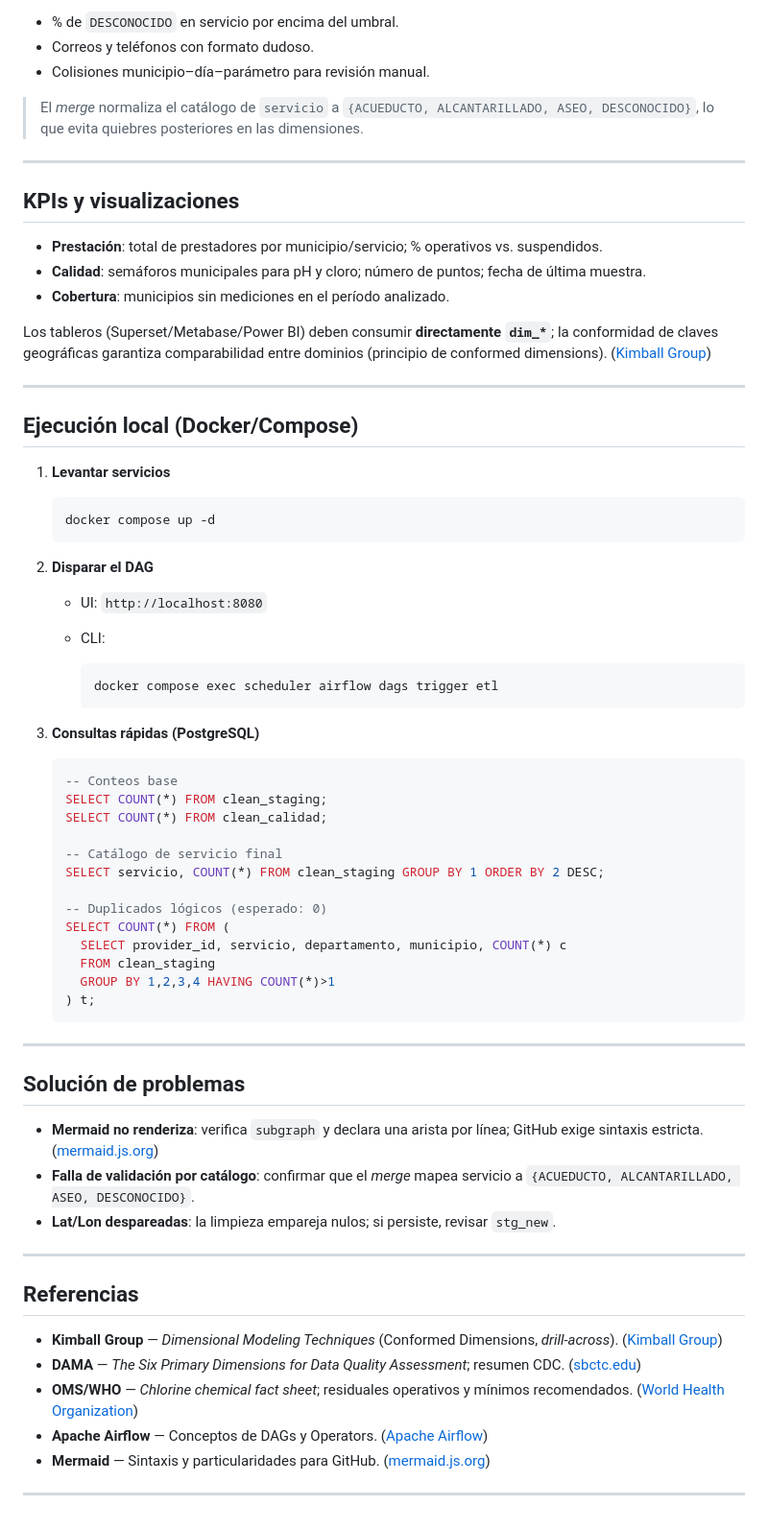
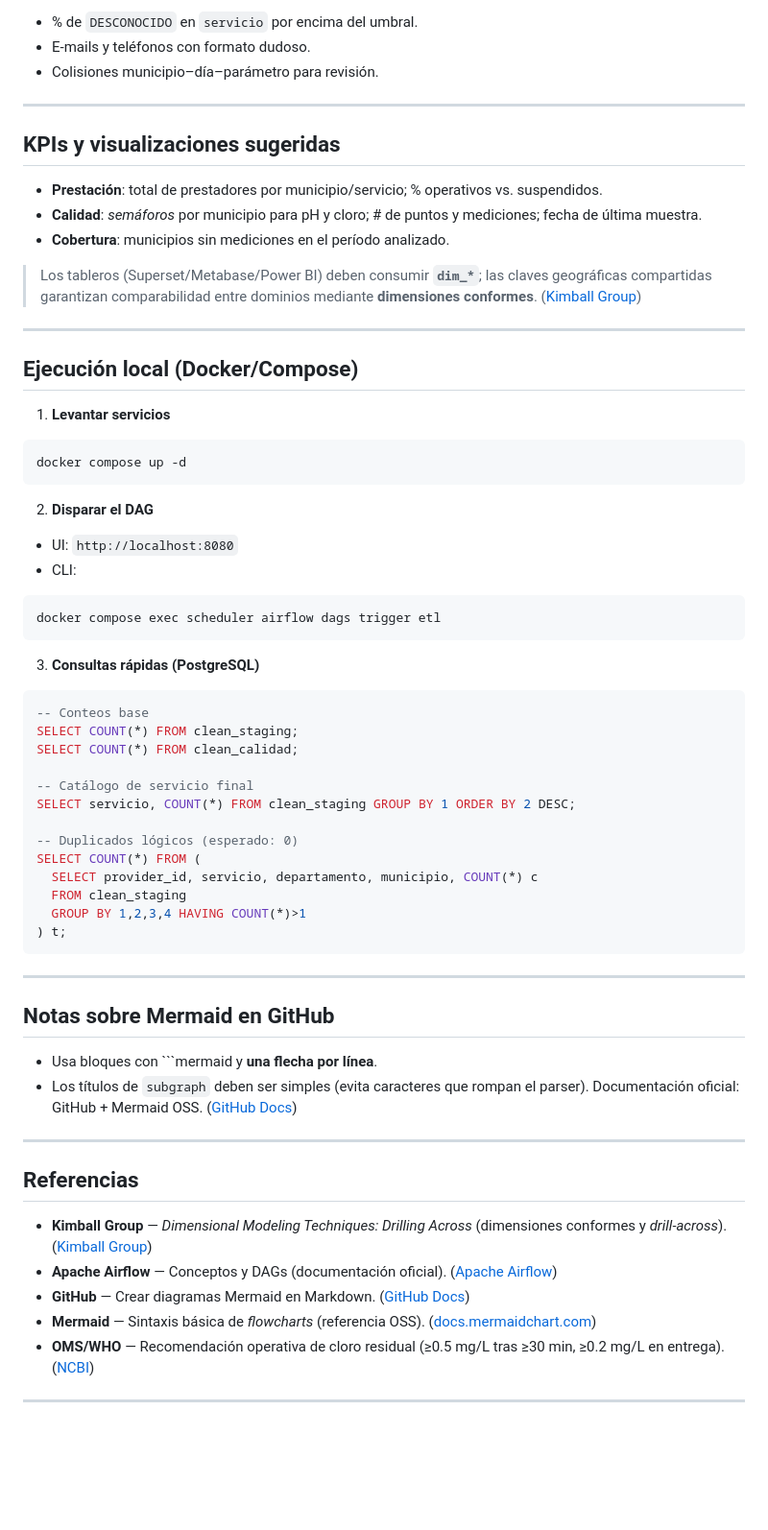
Before and after one commit to EstebanCG2006/Redesflix, a Markdown page: README.md, the part around the change printed below. Shown: that part at 96% size. Drawn GitHub-style; blank space fills up the shorter version.

````diff
--- a/README.md
+++ b/README.md
@@ -172,19 +174,17 @@ La validación corre como **task** y detiene el DAG ante fallas críticas. Las r
 
-* % de `DESCONOCIDO` en servicio por encima del umbral.
-* Correos y teléfonos con formato dudoso.
-* Colisiones municipio–día–parámetro para revisión manual.
-
-> El *merge* normaliza el catálogo de `servicio` a `{ACUEDUCTO, ALCANTARILLADO, ASEO, DESCONOCIDO}`, lo que evita quiebres posteriores en las dimensiones.
+* % de `DESCONOCIDO` en `servicio` por encima del umbral.
+* E-mails y teléfonos con formato dudoso.
+* Colisiones municipio–día–parámetro para revisión.
 
 ---
 
-## KPIs y visualizaciones
+## KPIs y visualizaciones sugeridas
 
 * **Prestación**: total de prestadores por municipio/servicio; % operativos vs. suspendidos.
-* **Calidad**: semáforos municipales para pH y cloro; número de puntos; fecha de última muestra.
+* **Calidad**: *semáforos* por municipio para pH y cloro; # de puntos y mediciones; fecha de última muestra.
 * **Cobertura**: municipios sin mediciones en el período analizado.
 
-Los tableros (Superset/Metabase/Power BI) deben consumir **directamente `dim_*`**; la conformidad de claves geográficas garantiza comparabilidad entre dominios (principio de conformed dimensions). ([Kimball Group][1])
+> Los tableros (Superset/Metabase/Power BI) deben consumir **`dim_*`**; las claves geográficas compartidas garantizan comparabilidad entre dominios mediante **dimensiones conformes**. ([Kimball Group][1])
 
 ---
 
@@ -192,52 +192,54 @@ Los tableros (Superset/Metabase/Power BI) deben consumir **directamente `dim_*`*
 
 1. **Levantar servicios**
 
-   ```bash
-   docker compose up -d
-   ```
+```bash
+docker compose up -d
+```
+
 2. **Disparar el DAG**
 
-   * UI: `http://localhost:8080`
-   * CLI:
+* UI: `http://localhost:8080`
+* CLI:
 
-     ```bash
-     docker compose exec scheduler airflow dags trigger etl
-     ```
+```bash
+docker compose exec scheduler airflow dags trigger etl
+```
+
 3. **Consultas rápidas (PostgreSQL)**
 
-   ```sql
-   -- Conteos base
-   SELECT COUNT(*) FROM clean_staging;
-   SELECT COUNT(*) FROM clean_calidad;
+```sql
+-- Conteos base
+SELECT COUNT(*) FROM clean_staging;
+SELECT COUNT(*) FROM clean_calidad;
 
-   -- Catálogo de servicio final
-   SELECT servicio, COUNT(*) FROM clean_staging GROUP BY 1 ORDER BY 2 DESC;
+-- Catálogo de servicio final
+SELECT servicio, COUNT(*) FROM clean_staging GROUP BY 1 ORDER BY 2 DESC;
 
-   -- Duplicados lógicos (esperado: 0)
-   SELECT COUNT(*) FROM (
-     SELECT provider_id, servicio, departamento, municipio, COUNT(*) c
-     FROM clean_staging
-     GROUP BY 1,2,3,4 HAVING COUNT(*)>1
-   ) t;
-   ```
+-- Duplicados lógicos (esperado: 0)
+SELECT COUNT(*) FROM (
+  SELECT provider_id, servicio, departamento, municipio, COUNT(*) c
+  FROM clean_staging
+  GROUP BY 1,2,3,4 HAVING COUNT(*)>1
+) t;
+```
 
 ---
 
-## Solución de problemas
+## Notas sobre Mermaid en GitHub
 
-* **Mermaid no renderiza**: verifica `subgraph` y declara una arista por línea; GitHub exige sintaxis estricta. ([mermaid.js.org][3])
-* **Falla de validación por catálogo**: confirmar que el *merge* mapea servicio a `{ACUEDUCTO, ALCANTARILLADO, ASEO, DESCONOCIDO}`.
-* **Lat/Lon despareadas**: la limpieza empareja nulos; si persiste, revisar `stg_new`.
+* Usa bloques con ```mermaid y **una flecha por línea**.
+* Los títulos de `subgraph` deben ser simples (evita caracteres que rompan el parser).
+  Documentación oficial: GitHub + Mermaid OSS. ([GitHub Docs][3])
 
 ---
 
 ## Referencias
 
-* **Kimball Group** — *Dimensional Modeling Techniques* (Conformed Dimensions, *drill-across*). ([Kimball Group][1])
-* **DAMA** — *The Six Primary Dimensions for Data Quality Assessment*; resumen CDC. ([sbctc.edu][6])
-* **OMS/WHO** — *Chlorine chemical fact sheet*; residuales operativos y mínimos recomendados. ([World Health Organization][4])
-* **Apache Airflow** — Conceptos de DAGs y Operators. ([Apache Airflow][2])
-* **Mermaid** — Sintaxis y particularidades para GitHub. ([mermaid.js.org][3])
+* **Kimball Group** — *Dimensional Modeling Techniques: Drilling Across* (dimensiones conformes y *drill-across*). ([Kimball Group][1])
+* **Apache Airflow** — Conceptos y DAGs (documentación oficial). ([Apache Airflow][2])
+* **GitHub** — Crear diagramas Mermaid en Markdown. ([GitHub Docs][3])
+* **Mermaid** — Sintaxis básica de *flowcharts* (referencia OSS). ([docs.mermaidchart.com][7])
+* **OMS/WHO** — Recomendación operativa de cloro residual (≥0.5 mg/L tras ≥30 min, ≥0.2 mg/L en entrega). ([NCBI][4])
 
 ---
 
````
Also changed, not shown: other parts of README.md (+32 -29 lines).
